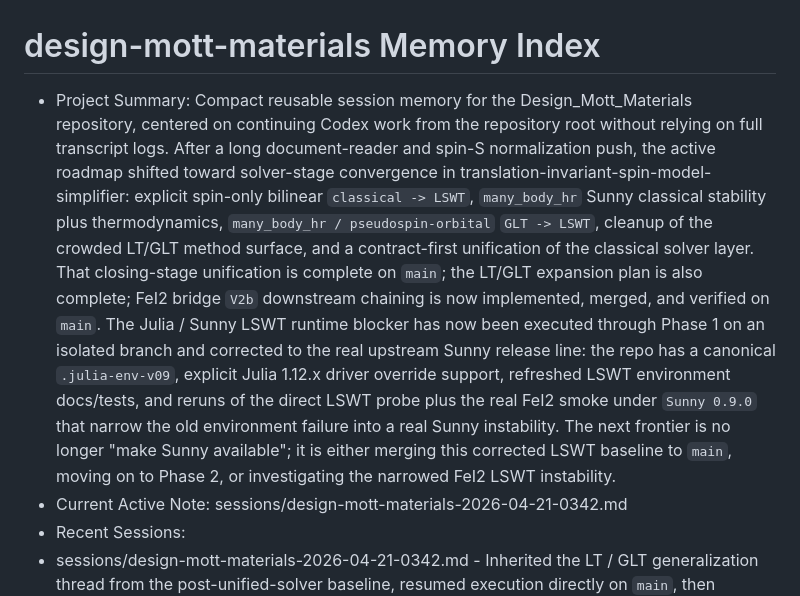
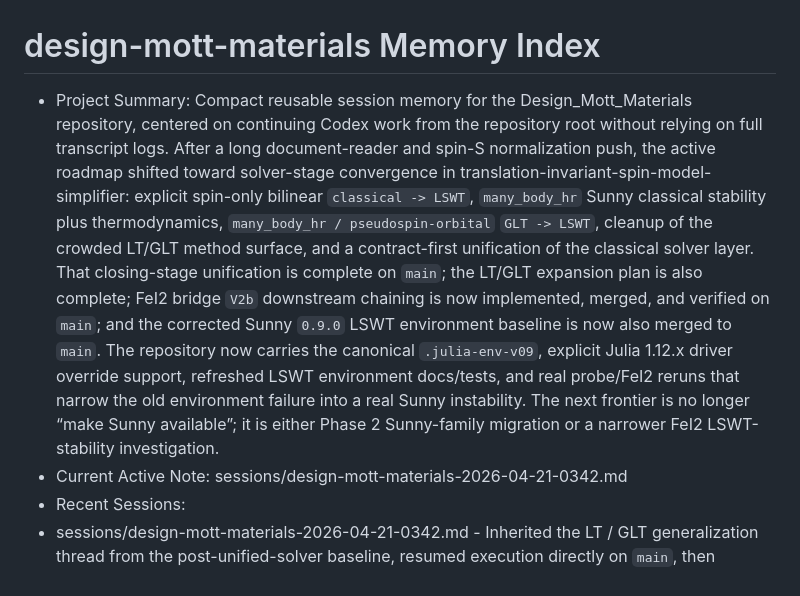
Before and after one commit to SQNing/Design_Mott_Materials, a Markdown page: session-memory/index/design-mott-materials.md, the part around one of its changes. Drawn GitHub-style.

```diff
--- a/session-memory/index/design-mott-materials.md
+++ b/session-memory/index/design-mott-materials.md
@@ -1,6 +1,6 @@
 # design-mott-materials Memory Index
 
-- Project Summary: Compact reusable session memory for the Design_Mott_Materials repository, centered on continuing Codex work from the repository root without relying on full transcript logs. After a long document-reader and spin-S normalization push, the active roadmap shifted toward solver-stage convergence in translation-invariant-spin-model-simplifier: explicit spin-only bilinear `classical -> LSWT`, `many_body_hr` Sunny classical stability plus thermodynamics, `many_body_hr / pseudospin-orbital` `GLT -> LSWT`, cleanup of the crowded LT/GLT method surface, and a contract-first unification of the classical solver layer. That closing-stage unification is complete on `main`; the LT/GLT expansion plan is also complete; FeI2 bridge `V2b` downstream chaining is now implemented, merged, and verified on `main`. The Julia / Sunny LSWT runtime blocker has now been executed through Phase 1 on an isolated branch and corrected to the real upstream Sunny release line: the repo has a canonical `.julia-env-v09`, explicit Julia 1.12.x driver override support, refreshed LSWT environment docs/tests, and reruns of the direct LSWT probe plus the real FeI2 smoke under `Sunny 0.9.0` that narrow the old environment failure into a real Sunny instability. The next frontier is no longer "make Sunny available"; it is either merging this corrected LSWT baseline to `main`, moving on to Phase 2, or investigating the narrowed FeI2 LSWT instability.
+- Project Summary: Compact reusable session memory for the Design_Mott_Materials repository, centered on continuing Codex work from the repository root without relying on full transcript logs. After a long document-reader and spin-S normalization push, the active roadmap shifted toward solver-stage convergence in translation-invariant-spin-model-simplifier: explicit spin-only bilinear `classical -> LSWT`, `many_body_hr` Sunny classical stability plus thermodynamics, `many_body_hr / pseudospin-orbital` `GLT -> LSWT`, cleanup of the crowded LT/GLT method surface, and a contract-first unification of the classical solver layer. That closing-stage unification is complete on `main`; the LT/GLT expansion plan is also complete; FeI2 bridge `V2b` downstream chaining is now implemented, merged, and verified on `main`; and the corrected Sunny `0.9.0` LSWT environment baseline is now also merged to `main`. The repository now carries the canonical `.julia-env-v09`, explicit Julia 1.12.x driver override support, refreshed LSWT environment docs/tests, and real probe/FeI2 reruns that narrow the old environment failure into a real Sunny instability. The next frontier is no longer “make Sunny available”; it is either Phase 2 Sunny-family migration or a narrower FeI2 LSWT-stability investigation.
 - Current Active Note: sessions/design-mott-materials-2026-04-21-0342.md
 - Recent Sessions:
 - sessions/design-mott-materials-2026-04-21-0342.md - Inherited the LT / GLT generalization thread from the post-unified-solver baseline, resumed execution directly on `main`, then completed the full written roadmap end to end: theory freeze, tensor spin-only LT, explicit spin-only strong-constraint completion, tensor GLT integration, exact/certified pseudospin GLT promotion, constrained CP-manifold GLT finalization, and final spec/regression closure with `79 passed`; later re-ran the FeI2 document-reader path, extended it with a controlled FeI2-derived solver smoke payload for the selected `2a'` XXZ block, designed and implemented FeI2 bridge `V2b`, merged that work to `main`, and then pivoted to the Julia / Sunny LSWT environment blocker exposed by the real FeI2 downstream smoke. The current conclusion is that the next planned work is a formal two-phase Sunny migration, with Phase 1 focused only on the canonical LSWT environment and FeI2 revalidation.
```
Also changed, not shown: other parts of session-memory/index/design-mott-materials.md (+1 -1 lines), session-memory/sessions/design-mott-materials-2026-04-21-0342.md (+13 -1 lines).
